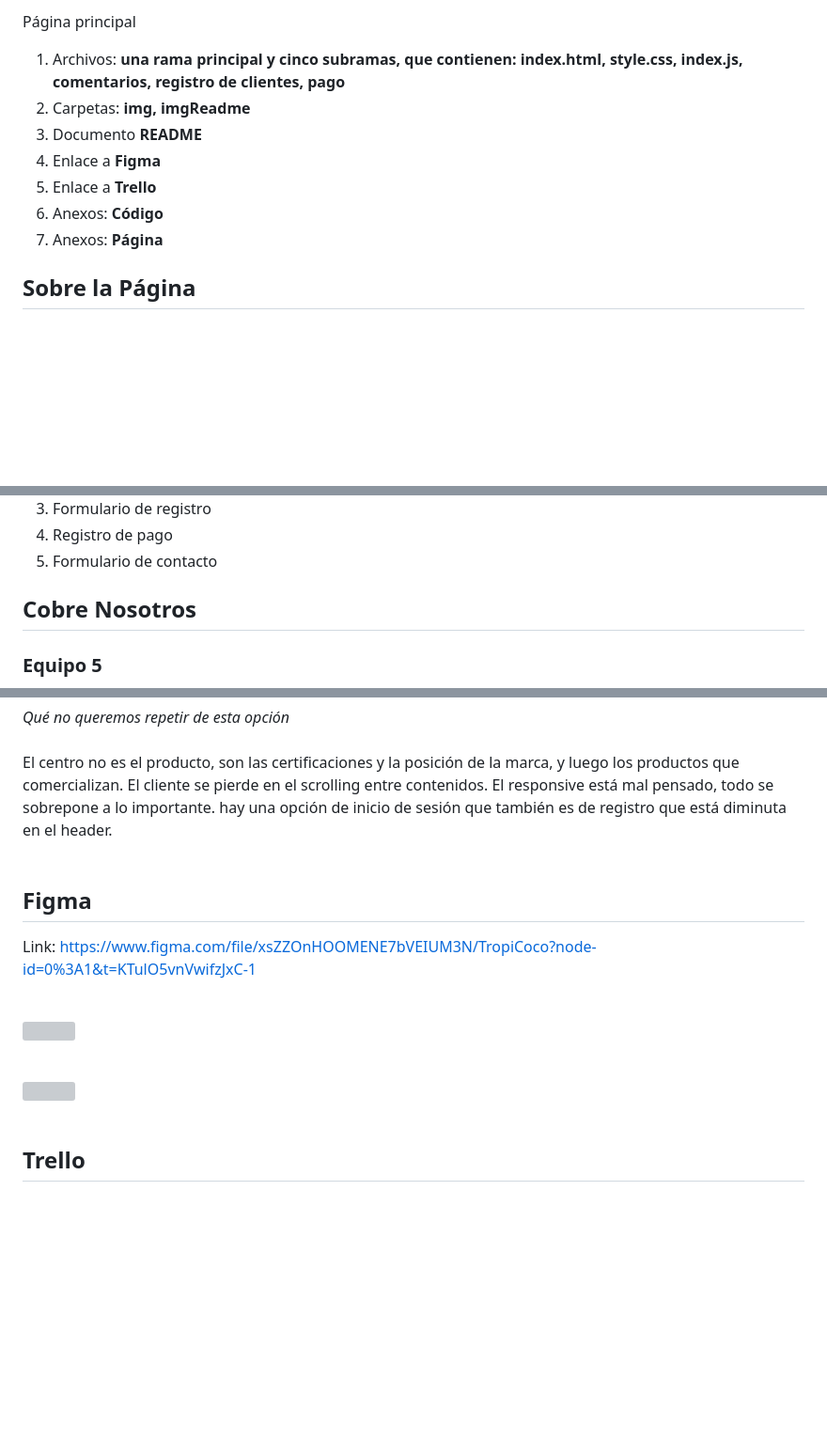
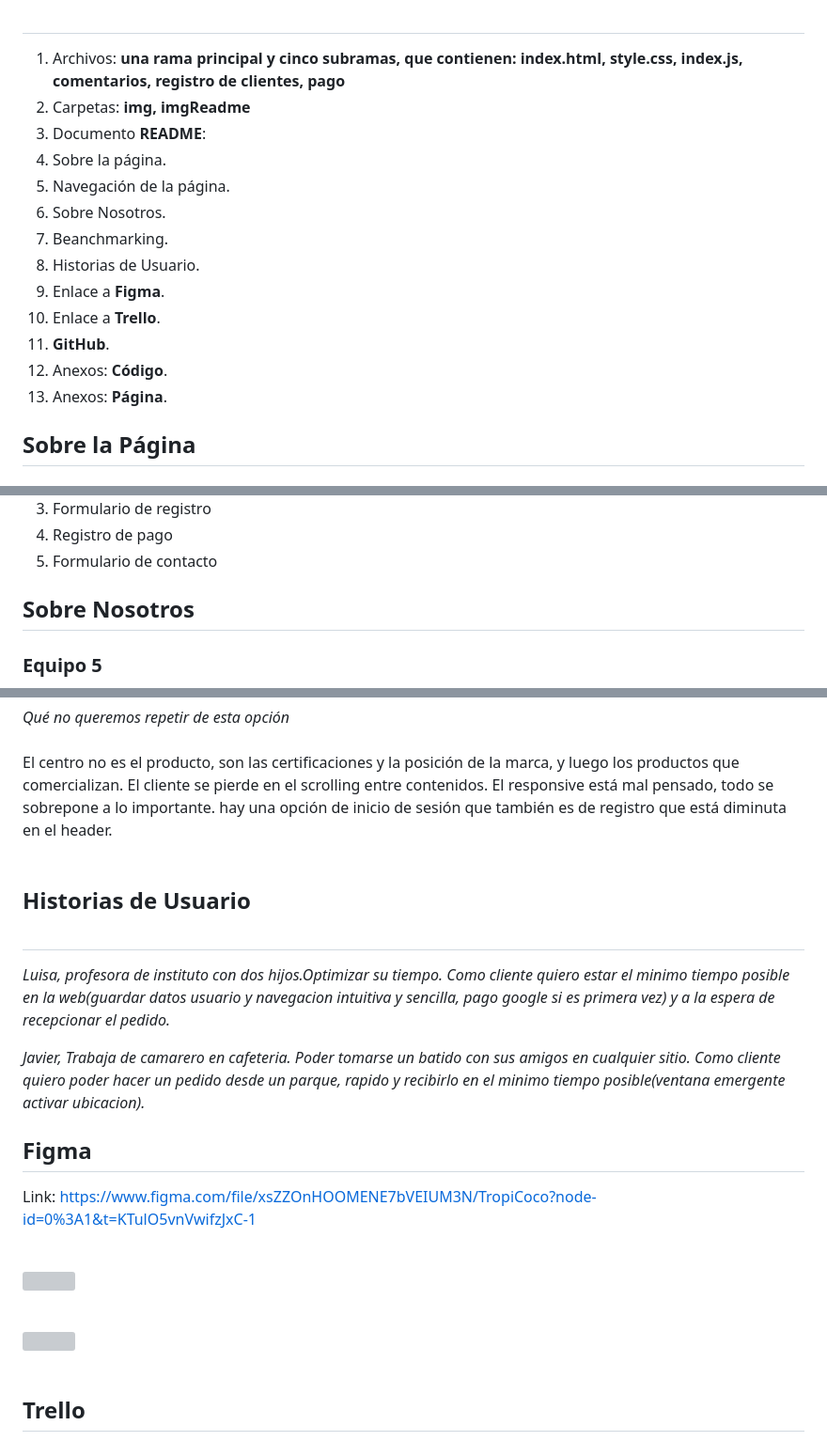
Before and after one commit to FranSSZZ/tropicoco, a Markdown page: README.md, 3 parts joined by grey strips. Shown at 94% size. Rendered like a GitHub page; blank space fills up the shorter version; grey boxes are pictures that could not be loaded.

```diff
--- a/README.md
+++ b/README.md
@@ -8,12 +8,17 @@
 
-Página principal<br>
 1. Archivos: **una rama principal y cinco subramas, que contienen: index.html, style.css, index.js, comentarios, registro de clientes, pago**<br>
 2. Carpetas: **img, imgReadme**<br>
-3. Documento **README**<br>
-4. Enlace a **Figma**<br>
-5. Enlace a **Trello**<br>
-6. Anexos: **Código**<br>
-7. Anexos: **Página**<br>
+3. Documento **README**:<br>
+  4.  Sobre la página.<br>
+  5.  Navegación de la página.<br>
+  6.  Sobre Nosotros.<br>
+  7.  Beanchmarking.<br>
+  8.  Historias de Usuario.<br>
+  9.  Enlace a **Figma**.<br>
+  10. Enlace a **Trello**.<br>
+  11. **GitHub**.<br>
+  12. Anexos: **Código**.<br>
+  13. Anexos: **Página**.<br>
 
 ## **Sobre la Página**
 
@@ -29,7 +34,7 @@ Elige entre una amplia gama de opciones en cada categoría, exclusivamente selec
 4. Registro de pago<br>
 5. Formulario de contacto<br>
 
-## **Cobre Nosotros**
+## **Sobre Nosotros**
 ### Equipo 5
 
 <img src="https://github.com/FranSSZZ/tropicoco/blob/main/imgReadme/Melanie.jpeg" width="200" height="200">
@@ -157,6 +162,12 @@ Es:
 _Qué no queremos repetir de esta opción_<br><br>
 El centro no es el producto, son las certificaciones y la posición de la marca, y luego los productos que comercializan. El cliente se pierde en el scrolling entre contenidos. El responsive está mal pensado, todo se sobrepone a lo importante. hay una opción de inicio de sesión que también es de registro que está diminuta en el header.<br><br>
 
+## **Historias de Usuario**<br><br>
+
+_Luisa, profesora de instituto con dos hijos.Optimizar su tiempo. Como cliente quiero estar el minimo tiempo posible en la web(guardar datos usuario y navegacion intuitiva y sencilla, pago google si es primera vez) y a la espera de recepcionar el pedido._
+
+_Javier, Trabaja de camarero en cafeteria. Poder tomarse un batido con sus amigos en cualquier sitio. Como cliente quiero poder hacer un pedido desde un parque, rapido y recibirlo en el minimo tiempo posible(ventana emergente activar ubicacion)._
+
 ## **Figma**
 Link: https://www.figma.com/file/xsZZOnHOOMENE7bVEIUM3N/TropiCoco?node-id=0%3A1&t=KTulO5vnVwifzJxC-1 <br><br>
 
@@ -164,6 +175,5 @@ Link: https://www.figma.com/file/xsZZOnHOOMENE7bVEIUM3N/TropiCoco?node-id=0%3A1&
 
 <img src="https://github.com/FranSSZZ/tropicoco/blob/main/imgReadme/figma2.png" width="600" height="400"><br><br>
 
-
 ## **Trello**
 Link: https://trello.com/b/EfOW90xj/e-commerce <br><br>
```
Also changed, not shown: other parts of README.md (+49 -1 lines).
